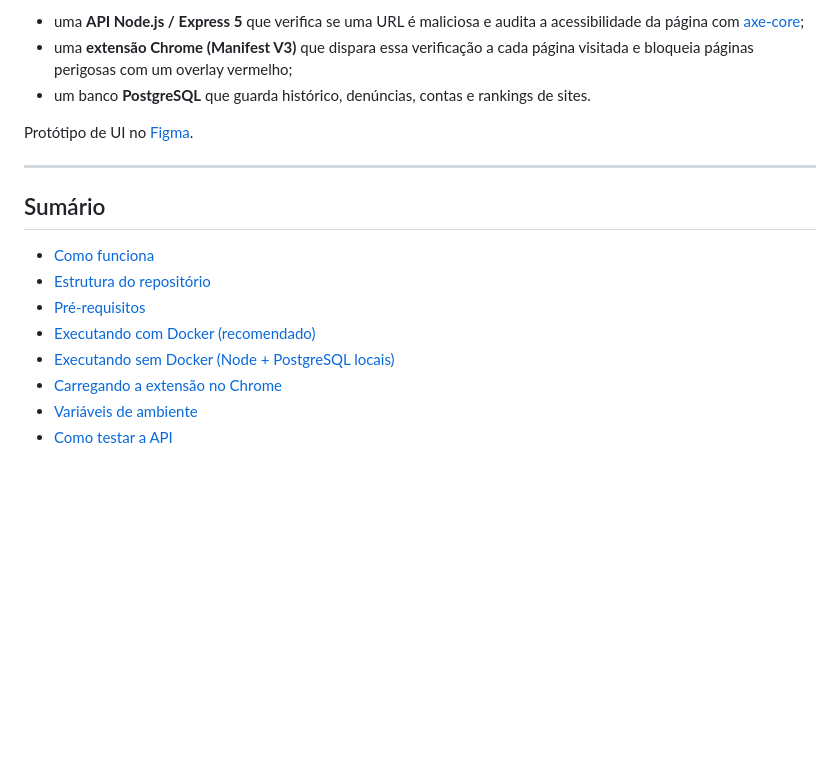
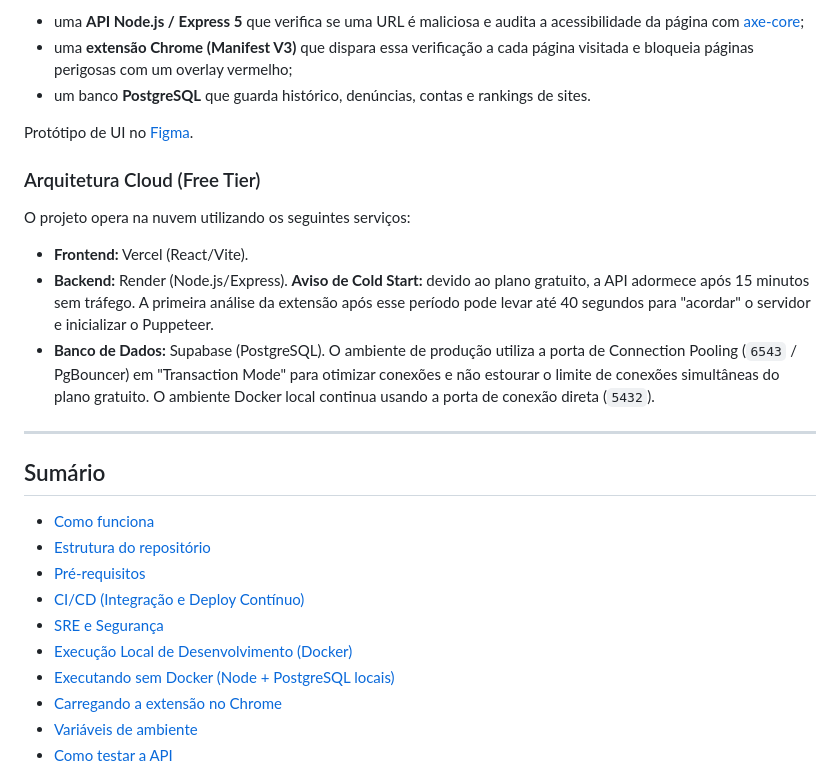
Before and after one commit to Victor-Casagrande/verificador_golpe, a Markdown page: README.md, the part around one of its changes. Drawn GitHub-style; blank space fills up the shorter version.

```diff
--- a/README.md
+++ b/README.md
@@ -12,6 +12,12 @@ de Software I e Projeto Aplicado I) composto por:
 
 Protótipo de UI no [Figma](https://www.figma.com/design/cSpctw3HFH3WtnrcE4Sxm0/Prot%C3%B3tipo-Golpe?node-id=0-1&t=G2b8J3uETeqTlqHO-1).
 
+### Arquitetura Cloud (Free Tier)
+O projeto opera na nuvem utilizando os seguintes serviços:
+- **Frontend:** Vercel (React/Vite).
+- **Backend:** Render (Node.js/Express). **Aviso de Cold Start:** devido ao plano gratuito, a API adormece após 15 minutos sem tráfego. A primeira análise da extensão após esse período pode levar até 40 segundos para "acordar" o servidor e inicializar o Puppeteer.
+- **Banco de Dados:** Supabase (PostgreSQL). O ambiente de produção utiliza a porta de Connection Pooling (`6543` / PgBouncer) em "Transaction Mode" para otimizar conexões e não estourar o limite de conexões simultâneas do plano gratuito. O ambiente Docker local continua usando a porta de conexão direta (`5432`).
+
 ---
 
 ## Sumário
@@ -19,7 +25,9 @@ Protótipo de UI no [Figma](https://www.figma.com/design/cSpctw3HFH3WtnrcE4Sxm0/
 - [Como funciona](#como-funciona)
 - [Estrutura do repositório](#estrutura-do-repositório)
 - [Pré-requisitos](#pré-requisitos)
-- [Executando com Docker (recomendado)](#executando-com-docker-recomendado)
+- [CI/CD (Integração e Deploy Contínuo)](#cicd-integração-e-deploy-contínuo)
+- [SRE e Segurança](#sre-e-segurança)
+- [Execução Local de Desenvolvimento (Docker)](#execução-local-de-desenvolvimento-docker)
 - [Executando sem Docker (Node + PostgreSQL locais)](#executando-sem-docker-node--postgresql-locais)
 - [Carregando a extensão no Chrome](#carregando-a-extensão-no-chrome)
 - [Variáveis de ambiente](#variáveis-de-ambiente)
```
Also changed, not shown: other parts of README.md (+42 -19 lines).
